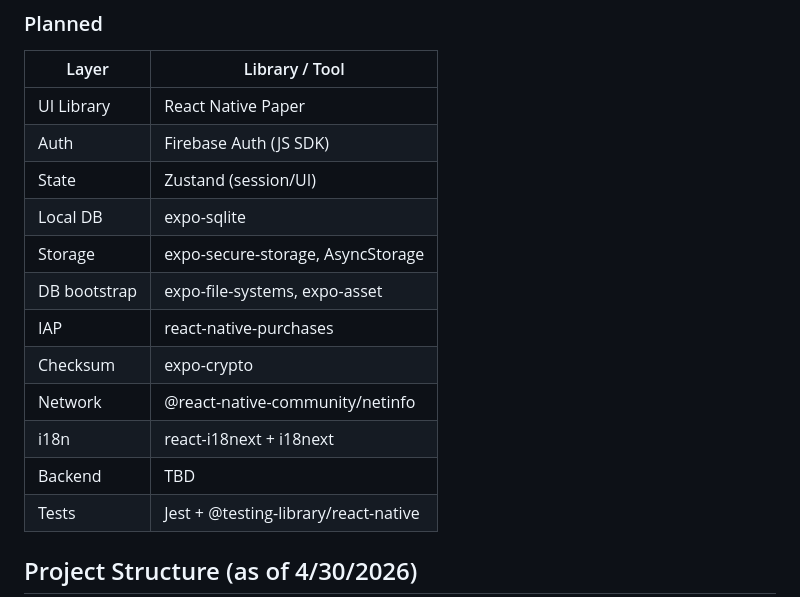
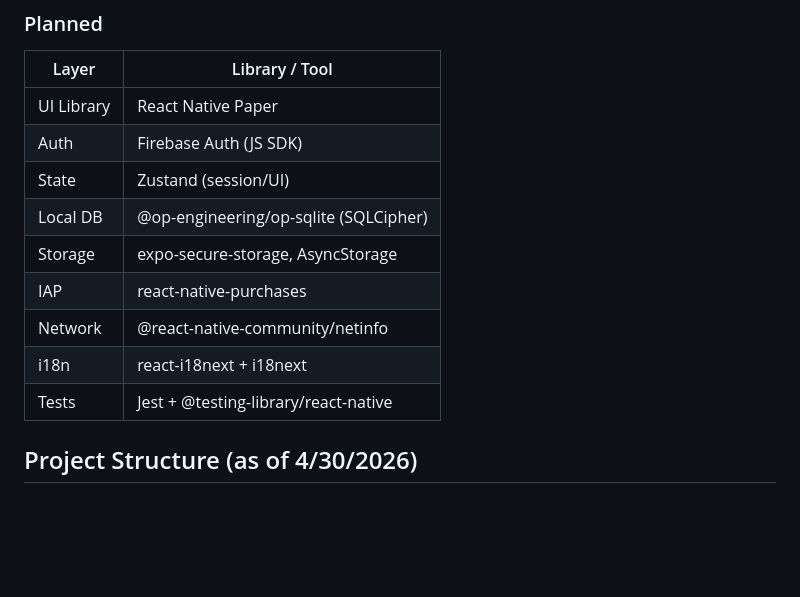
Before and after one commit to Murder-of-Crowz/a-test-app, a Markdown page: README.md, the part around the change. Rendered like a GitHub page; blank space fills up the shorter version.

Commit message:
updated planned tech stack as discussed

```diff
--- a/README.md
+++ b/README.md
@@ -21,14 +21,11 @@ A mobile exam prep app built using React Native and Expo. Features flashcards an
 | UI Library   | React Native Paper |
 | Auth         | Firebase Auth (JS SDK) |
 | State        | Zustand (session/UI) |
-| Local DB     | expo-sqlite |
+| Local DB     | @op-engineering/op-sqlite (SQLCipher) |
 | Storage      | expo-secure-storage, AsyncStorage |
-| DB bootstrap | expo-file-systems, expo-asset |
 | IAP          | react-native-purchases |
-| Checksum     | expo-crypto |
 | Network      | @react-native-community/netinfo |
 | i18n         | react-i18next + i18next |
-| Backend      | TBD |
 | Tests        | Jest + @testing-library/react-native |
 
 
```
